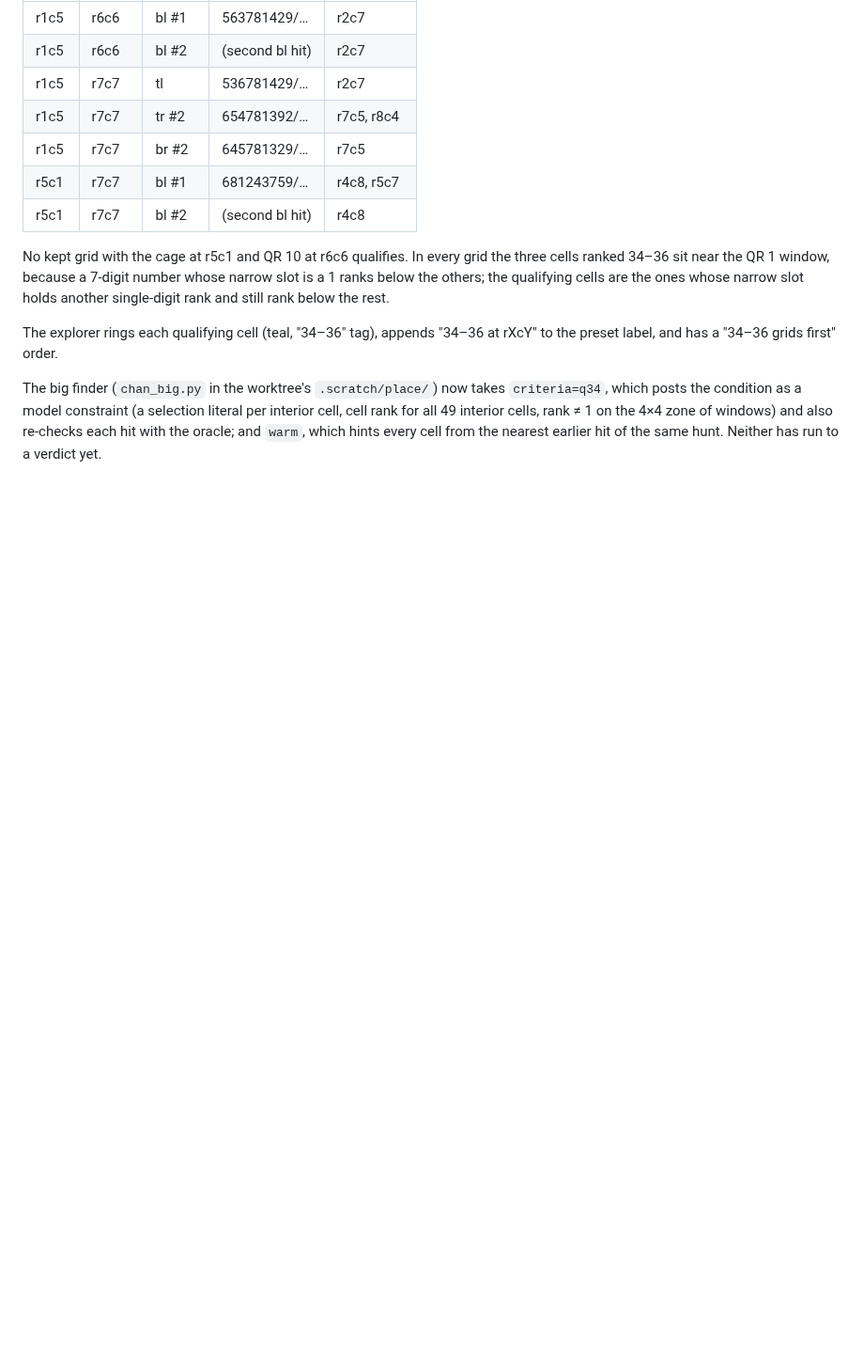
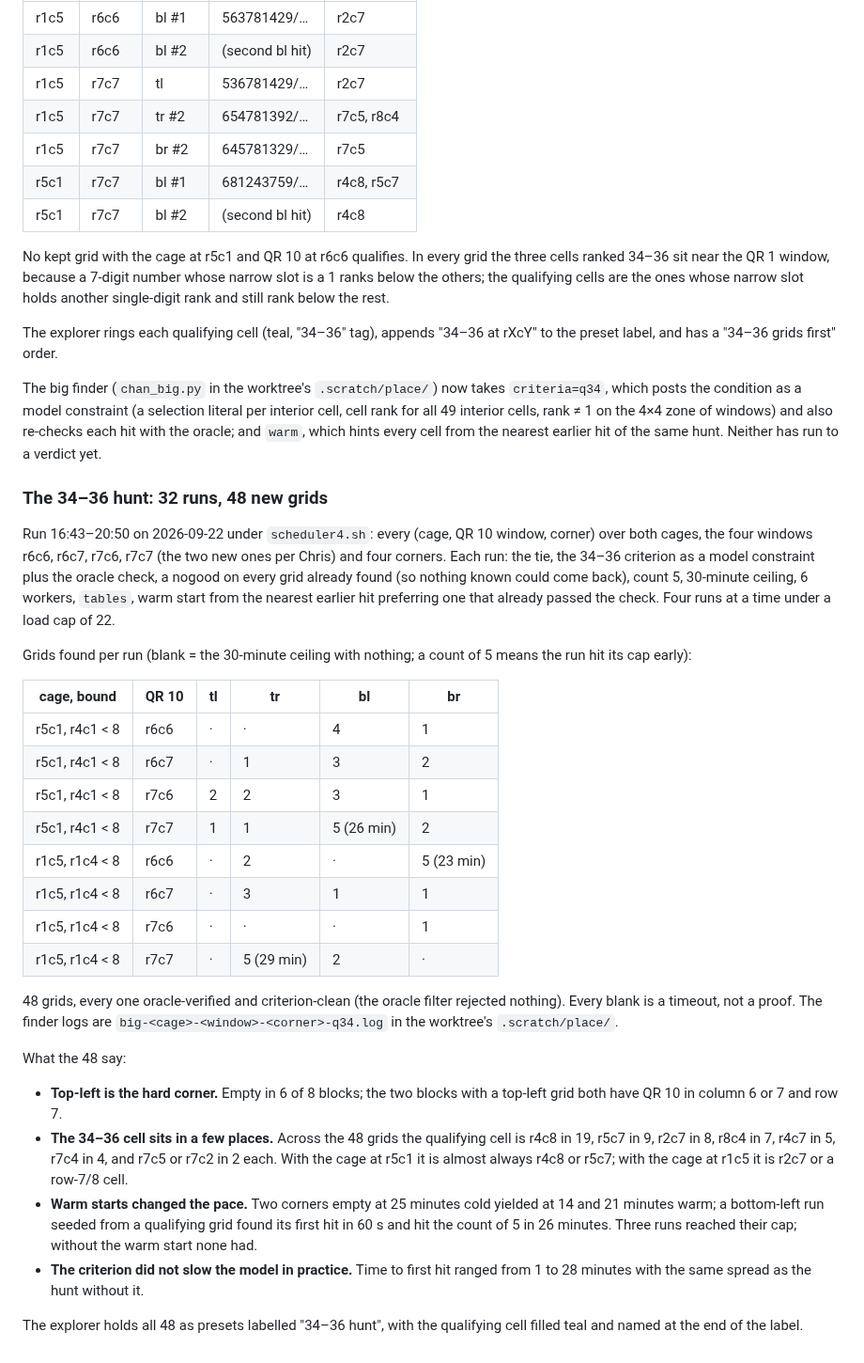
Before and after one commit to caneff/sudokumaker-custom-constraints, a Markdown page: docs/research/2026-09-22-qqrr-tie-r5c1.md, the part around the change. Shown at 94% size. GitHub-like rendering; blank space fills up the shorter version.

Commit message:
qqrr research: the 34–36 hunt, 32 runs and 48 grids, in the note and explorer (#591)
Co-Authored-By: Claude Fable 5.1 <noreply@anthropic.com>

```diff
--- a/docs/research/2026-09-22-qqrr-tie-r5c1.md
+++ b/docs/research/2026-09-22-qqrr-tie-r5c1.md
@@ -351,3 +351,54 @@ takes `criteria=q34`, which posts the condition as a model constraint
 cells, rank ≠ 1 on the 4×4 zone of windows) and also re-checks each hit
 with the oracle; and `warm`, which hints every cell from the nearest
 earlier hit of the same hunt. Neither has run to a verdict yet.
+
+### The 34–36 hunt: 32 runs, 48 new grids
+
+Run 16:43–20:50 on 2026-09-22 under `scheduler4.sh`: every (cage, QR 10
+window, corner) over both cages, the four windows r6c6, r6c7, r7c6, r7c7
+(the two new ones per Chris) and four corners. Each run: the tie, the
+34–36 criterion as a model constraint plus the oracle check, a nogood on
+every grid already found (so nothing known could come back), count 5,
+30-minute ceiling, 6 workers, `tables`, warm start from the nearest
+earlier hit preferring one that already passed the check. Four runs at a
+time under a load cap of 22.
+
+Grids found per run (blank = the 30-minute ceiling with nothing; a
+count of 5 means the run hit its cap early):
+
+| cage, bound | QR 10 | tl | tr | bl | br |
+|---|---|---|---|---|---|
+| r5c1, r4c1 < 8 | r6c6 | · | · | 4 | 1 |
+| r5c1, r4c1 < 8 | r6c7 | · | 1 | 3 | 2 |
+| r5c1, r4c1 < 8 | r7c6 | 2 | 2 | 3 | 1 |
+| r5c1, r4c1 < 8 | r7c7 | 1 | 1 | 5 (26 min) | 2 |
+| r1c5, r1c4 < 8 | r6c6 | · | 2 | · | 5 (23 min) |
+| r1c5, r1c4 < 8 | r6c7 | · | 3 | 1 | 1 |
+| r1c5, r1c4 < 8 | r7c6 | · | · | · | 1 |
+| r1c5, r1c4 < 8 | r7c7 | · | 5 (29 min) | 2 | · |
+
+48 grids, every one oracle-verified and criterion-clean (the oracle
+filter rejected nothing). Every blank is a timeout, not a proof. The
+finder logs are `big-<cage>-<window>-<corner>-q34.log` in the worktree's
+`.scratch/place/`.
+
+What the 48 say:
+
+- **Top-left is the hard corner.** Empty in 6 of 8 blocks; the two
+  blocks with a top-left grid both have QR 10 in column 6 or 7 and row 7.
+- **The 34–36 cell sits in a few places.** Across the 48 grids the
+  qualifying cell is r4c8 in 19, r5c7 in 9, r2c7 in 8, r8c4 in 7, r4c7
+  in 5, r7c4 in 4, and r7c5 or r7c2 in 2 each. With the cage at r5c1 it
+  is almost always r4c8 or r5c7; with the cage at r1c5 it is r2c7 or a
+  row-7/8 cell.
+- **Warm starts changed the pace.** Two corners empty at 25 minutes cold
+  yielded at 14 and 21 minutes warm; a bottom-left run seeded from a
+  qualifying grid found its first hit in 60 s and hit the count of 5 in
+  26 minutes. Three runs reached their cap; without the warm start none
+  had.
+- **The criterion did not slow the model in practice.** Time to first
+  hit ranged from 1 to 28 minutes with the same spread as the hunt
+  without it.
+
+The explorer holds all 48 as presets labelled "34–36 hunt", with the
+qualifying cell filled teal and named at the end of the label.
```
Also changed, not shown: docs/research/2026-09-20-default-digit-range/rangeless-9x9.png (added), 1 other file.
